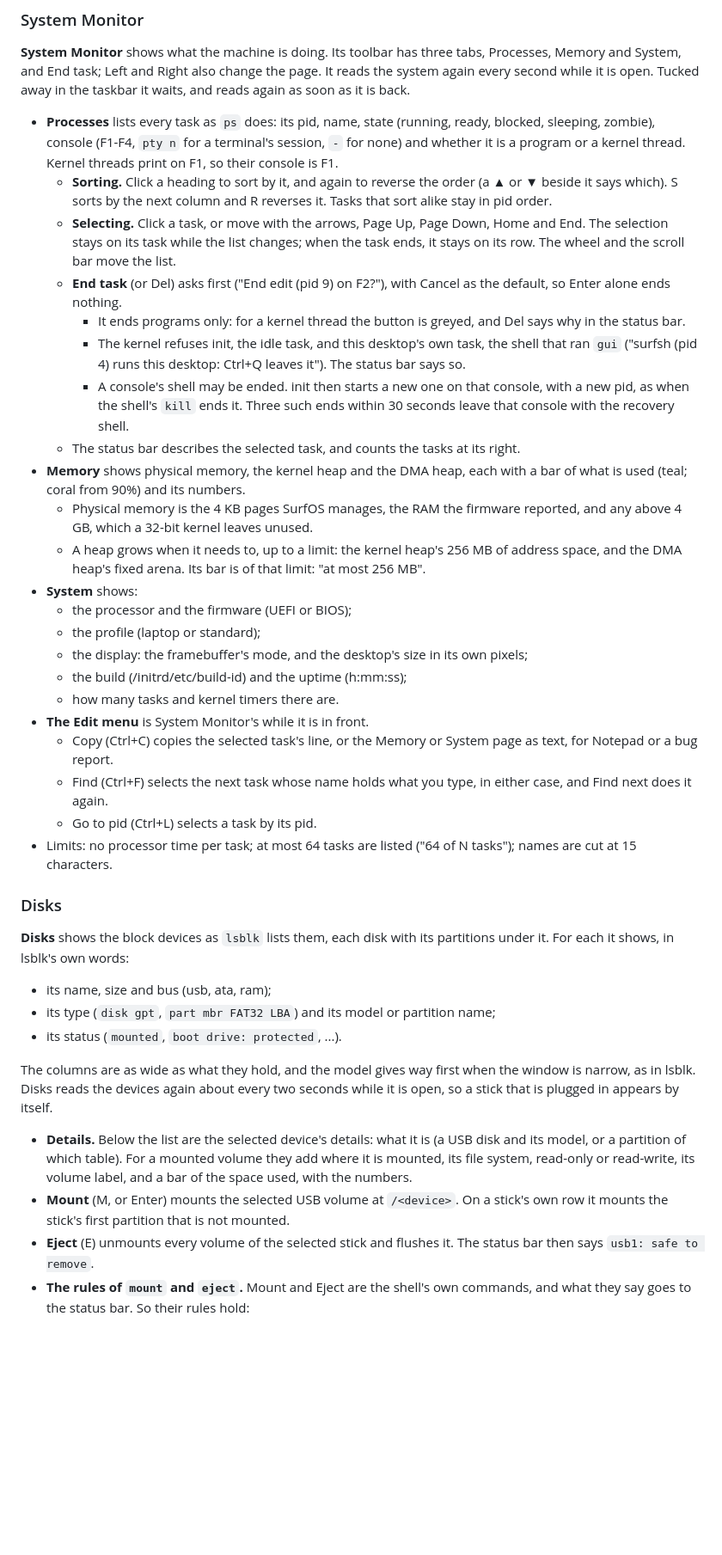
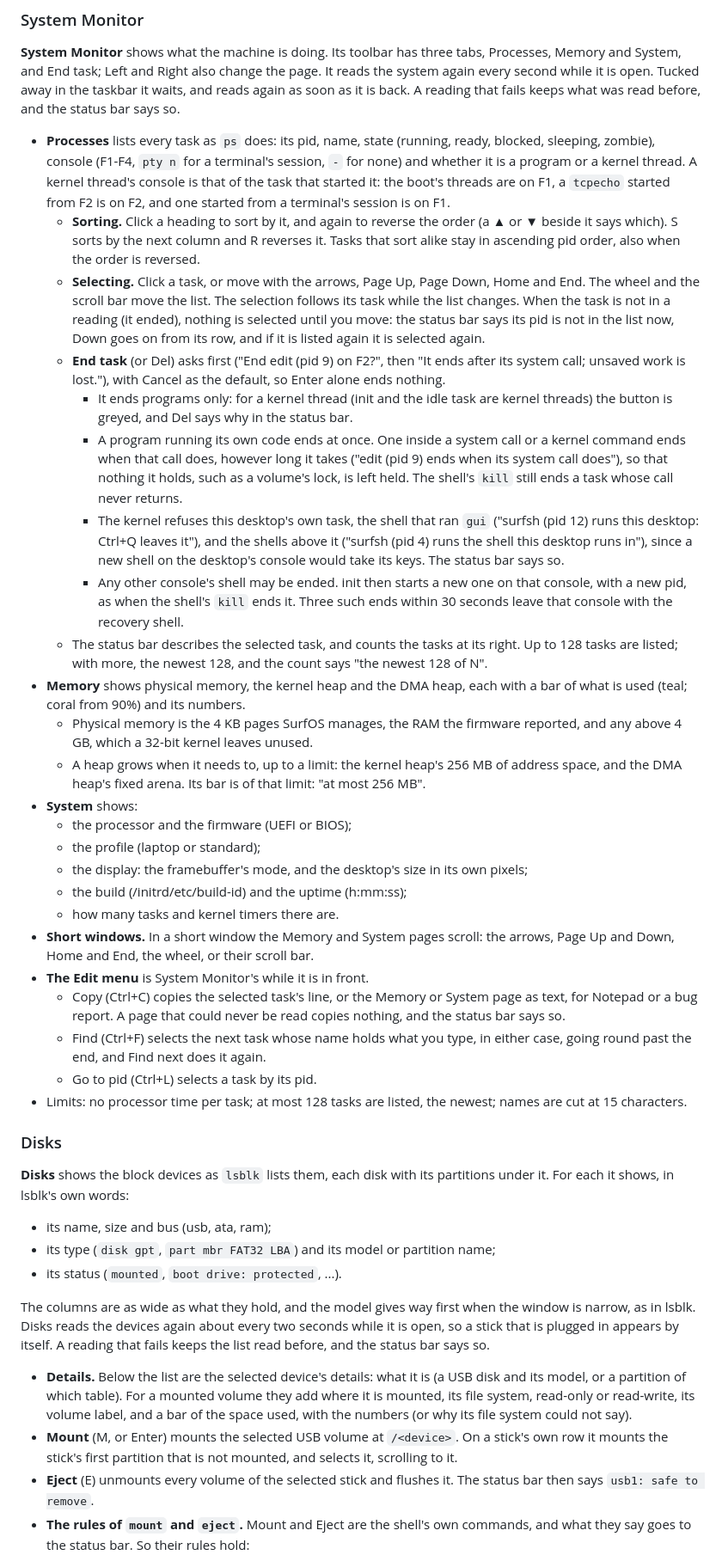
Before and after one commit to brandonburr86/surfos, a Markdown page: docs/GUI.md, the part around one of its changes. Shown at 86% size. Drawn GitHub-style; blank space fills up the shorter version.

Commit message:
Desktop suite: the user guide after track SYS's fixes and MEDIA's second
System Monitor:
- kernel threads' consoles;
- ties in ascending pid order both ways;
- a selection that follows a task across a missed reading;
- End task's new words: it waits for a task's system call, and refuses the shells above the
  desktop;
- the newest 128 tasks;
- the pages that scroll in a short window;
- Copy and Find's edges;
- a failed reading kept.

Disks:
- a failed reading kept;
- statfs failures in the details;
- Mount scrolling to the partition;
- Eject refusing over Notepad's changes;
- a pulled-out device still followed;
- the limits, including the pause behind a long write, and unplugged rows kept at the cap.

Image Viewer: at most 128 reads a frame, and one read when it opens.

Co-Authored-By: Claude Opus 5.5 <noreply@anthropic.com>

```diff
--- a/docs/GUI.md
+++ b/docs/GUI.md
@@ -260,29 +260,41 @@ has one Terminal window.
 **System Monitor** shows what the machine is doing. Its toolbar has three tabs,
 Processes, Memory and System, and End task; Left and Right also change the page. It
 reads the system again every second while it is open. Tucked away in the taskbar it
-waits, and reads again as soon as it is back.
+waits, and reads again as soon as it is back. A reading that fails keeps what was read
+before, and the status bar says so.
 
 * **Processes** lists every task as `ps` does: its pid, name, state (running, ready,
   blocked, sleeping, zombie), console (F1-F4, `pty n` for a terminal's session, `-` for
-  none) and whether it is a program or a kernel thread. Kernel threads print on F1, so
-  their console is F1.
+  none) and whether it is a program or a kernel thread. A kernel thread's console is that
+  of the task that started it: the boot's threads are on F1, a `tcpecho` started from F2
+  is on F2, and one started from a terminal's session is on F1.
   * **Sorting.** Click a heading to sort by it, and again to reverse the order (a ▲ or ▼
     beside it says which). S sorts by the next column and R reverses it. Tasks that sort
-    alike stay in pid order.
+    alike stay in ascending pid order, also when the order is reversed.
   * **Selecting.** Click a task, or move with the arrows, Page Up, Page Down, Home and
-    End. The selection stays on its task while the list changes; when the task ends, it
-    stays on its row. The wheel and the scroll bar move the list.
-  * **End task** (or Del) asks first ("End edit (pid 9) on F2?"), with Cancel as the
-    default, so Enter alone ends nothing.
-    * It ends programs only: for a kernel thread the button is greyed, and Del says why in
-      the status bar.
-    * The kernel refuses init, the idle task, and this desktop's own task, the shell that
-      ran `gui` ("surfsh (pid 4) runs this desktop: Ctrl+Q leaves it"). The status bar
-      says so.
-    * A console's shell may be ended. init then starts a new one on that console, with a
-      new pid, as when the shell's `kill` ends it. Three such ends within 30 seconds leave
-      that console with the recovery shell.
-  * The status bar describes the selected task, and counts the tasks at its right.
+    End. The wheel and the scroll bar move the list. The selection follows its task while
+    the list changes. When the task is not in a reading (it ended), nothing is selected
+    until you move: the status bar says its pid is not in the list now, Down goes on from
+    its row, and if it is listed again it is selected again.
+  * **End task** (or Del) asks first ("End edit (pid 9) on F2?", then "It ends after its
+    system call; unsaved work is lost."), with Cancel as the default, so Enter alone ends
+    nothing.
+    * It ends programs only: for a kernel thread (init and the idle task are kernel
+      threads) the button is greyed, and Del says why in the status bar.
+    * A program running its own code ends at once. One inside a system call or a kernel
+      command ends when that call does, however long it takes ("edit (pid 9) ends when its
+      system call does"), so that nothing it holds, such as a volume's lock, is left held.
+      The shell's `kill` still ends a task whose call never returns.
+    * The kernel refuses this desktop's own task, the shell that ran `gui` ("surfsh (pid
+      12) runs this desktop: Ctrl+Q leaves it"), and the shells above it ("surfsh (pid 4)
+      runs the shell this desktop runs in"), since a new shell on the desktop's console
+      would take its keys. The status bar says so.
+    * Any other console's shell may be ended. init then starts a new one on that console,
+      with a new pid, as when the shell's `kill` ends it. Three such ends within 30
+      seconds leave that console with the recovery shell.
+  * The status bar describes the selected task, and counts the tasks at its right. Up to
+    128 tasks are listed; with more, the newest 128, and the count says "the newest 128
+    of N".
 * **Memory** shows physical memory, the kernel heap and the DMA heap, each with a bar of
   what is used (teal; coral from 90%) and its numbers.
   * Physical memory is the 4 KB pages SurfOS manages, the RAM the firmware reported, and
@@ -295,14 +307,17 @@ waits, and reads again as soon as it is back.
   * the display: the framebuffer's mode, and the desktop's size in its own pixels;
   * the build (/initrd/etc/build-id) and the uptime (h:mm:ss);
   * how many tasks and kernel timers there are.
+* **Short windows.** In a short window the Memory and System pages scroll: the arrows,
+  Page Up and Down, Home and End, the wheel, or their scroll bar.
 * **The Edit menu** is System Monitor's while it is in front.
   * Copy (Ctrl+C) copies the selected task's line, or the Memory or System page as text,
-    for Notepad or a bug report.
+    for Notepad or a bug report. A page that could never be read copies nothing, and the
+    status bar says so.
   * Find (Ctrl+F) selects the next task whose name holds what you type, in either case,
-    and Find next does it again.
+    going round past the end, and Find next does it again.
   * Go to pid (Ctrl+L) selects a task by its pid.
-* Limits: no processor time per task; at most 64 tasks are listed ("64 of N tasks");
-  names are cut at 15 characters.
+* Limits: no processor time per task; at most 128 tasks are listed, the newest; names
+  are cut at 15 characters.
 
 ### Disks
 
@@ -314,14 +329,16 @@ under it. For each it shows, in lsblk's own words:
 
 The columns are as wide as what they hold, and the model gives way first when the window
 is narrow, as in lsblk. Disks reads the devices again about every two seconds while it
-is open, so a stick that is plugged in appears by itself.
+is open, so a stick that is plugged in appears by itself. A reading that fails keeps the
+list read before, and the status bar says so.
 
 * **Details.** Below the list are the selected device's details: what it is (a USB disk
   and its model, or a partition of which table). For a mounted volume they add where it
   is mounted, its file system, read-only or read-write, its volume label, and a bar of
-  the space used, with the numbers.
+  the space used, with the numbers (or why its file system could not say).
 * **Mount** (M, or Enter) mounts the selected USB volume at `/<device>`. On a stick's own
-  row it mounts the stick's first partition that is not mounted.
+  row it mounts the stick's first partition that is not mounted, and selects it,
+  scrolling to it.
 * **Eject** (E) unmounts every volume of the selected stick and flushes it. The status
   bar then says `usb1: safe to remove`.
 * **The rules of `mount` and `eject`.** Mount and Eject are the shell's own commands, and
```
Also changed, not shown: other parts of docs/GUI.md (+15 -8 lines).
